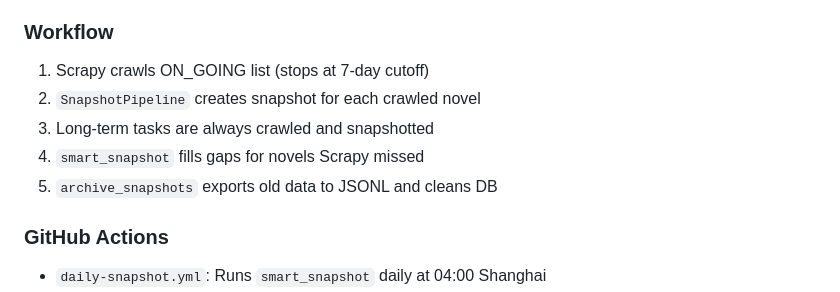
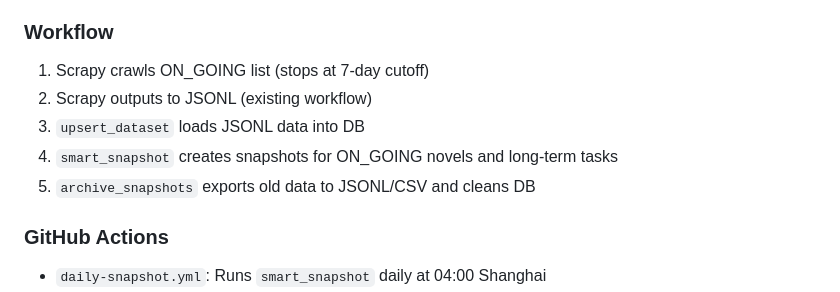
Before and after one commit to light-nook-labs/novel_hub, a Markdown page: AGENTS.md, the part around the change. GitHub-like rendering.

Commit message:
docs: update AGENTS.md workflow to reflect no SnapshotPipeline

```diff
--- a/AGENTS.md
+++ b/AGENTS.md
@@ -188,10 +188,10 @@ uv run python manage.py archive_snapshots --month 2026-01  # Archive specific mo
 ### Workflow
 
 1. Scrapy crawls ON_GOING list (stops at 7-day cutoff)
-2. `SnapshotPipeline` creates snapshot for each crawled novel
-3. Long-term tasks are always crawled and snapshotted
-4. `smart_snapshot` fills gaps for novels Scrapy missed
-5. `archive_snapshots` exports old data to JSONL and cleans DB
+2. Scrapy outputs to JSONL (existing workflow)
+3. `upsert_dataset` loads JSONL data into DB
+4. `smart_snapshot` creates snapshots for ON_GOING novels and long-term tasks
+5. `archive_snapshots` exports old data to JSONL/CSV and cleans DB
 
 ### GitHub Actions
 
```
